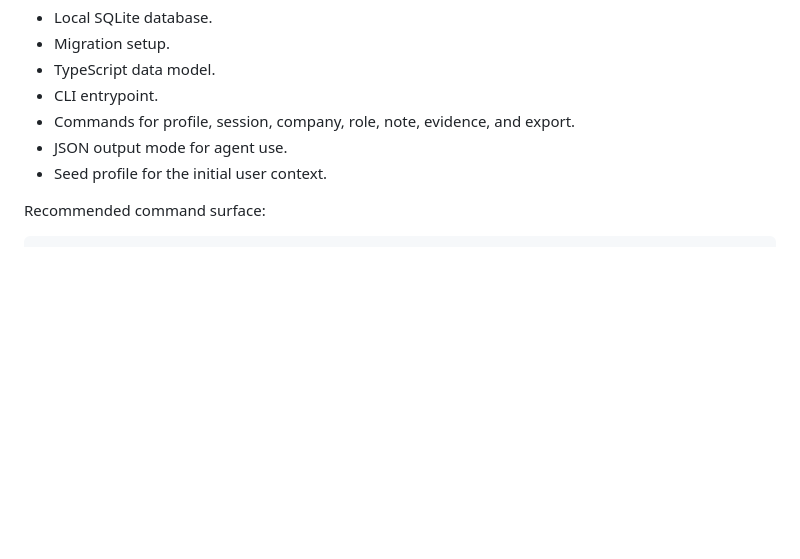
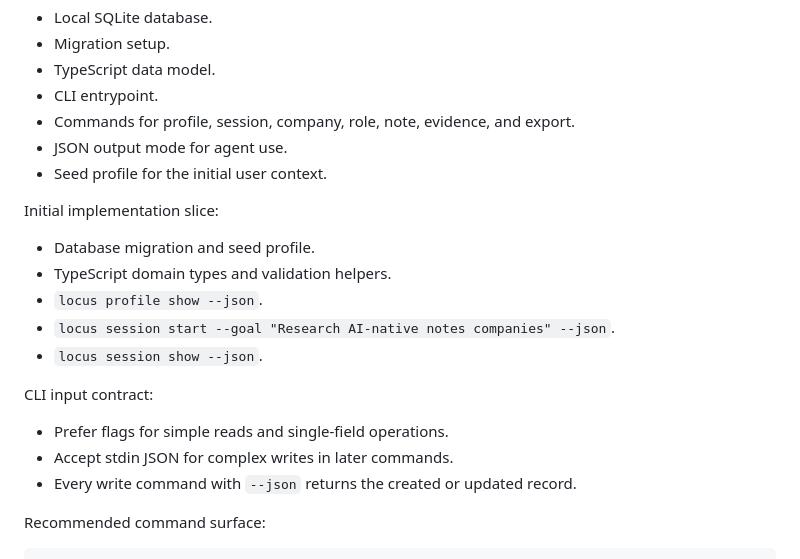
Before and after one commit to funclosure/locus, a Markdown page: docs/PLAN.md, the part around the change. Rendered like a GitHub page; blank space fills up the shorter version.

Commit message:
docs: record Phase 1 CLI checkpoint

````diff
--- a/docs/PLAN.md
+++ b/docs/PLAN.md
@@ -286,6 +286,20 @@ Deliverables:
 - JSON output mode for agent use.
 - Seed profile for the initial user context.
 
+Initial implementation slice:
+
+- Database migration and seed profile.
+- TypeScript domain types and validation helpers.
+- `locus profile show --json`.
+- `locus session start --goal "Research AI-native notes companies" --json`.
+- `locus session show --json`.
+
+CLI input contract:
+
+- Prefer flags for simple reads and single-field operations.
+- Accept stdin JSON for complex writes in later commands.
+- Every write command with `--json` returns the created or updated record.
+
 Recommended command surface:
 
 ```txt
````
